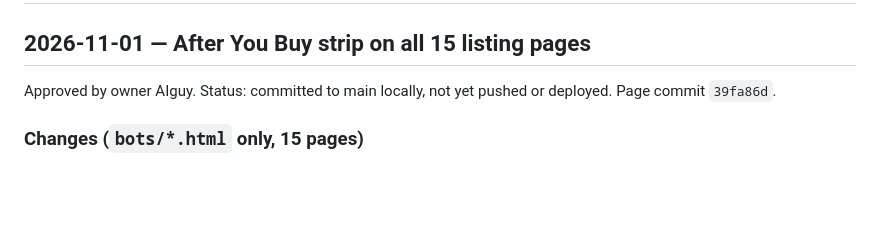
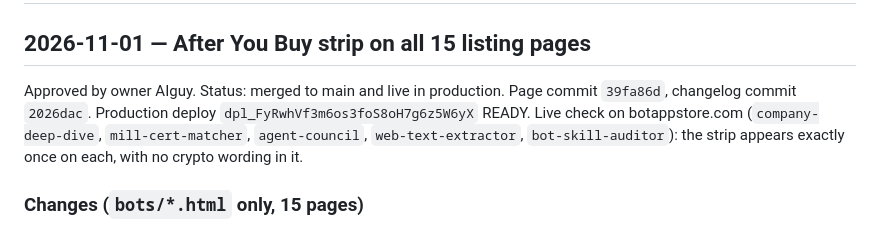
Before and after one commit to WattCoin-Org/botappstore-web, a Markdown page: CHANGELOG.md, the part around the change. GitHub-like rendering; blank space fills up the shorter version.

Commit message:
docs(changelog): record After You Buy production deploy
Co-Authored-By: Claude Sonnet 5.5 <noreply@anthropic.com>

```diff
--- a/CHANGELOG.md
+++ b/CHANGELOG.md
@@ -2,7 +2,7 @@
 
 ## 2026-11-01 — After You Buy strip on all 15 listing pages
 
-Approved by owner AIguy. Status: committed to main locally, not yet pushed or deployed. Page commit `39fa86d`.
+Approved by owner AIguy. Status: merged to main and live in production. Page commit `39fa86d`, changelog commit `2026dac`. Production deploy `dpl_FyRwhVf3m6os3foS8oH7g6z5W6yX` READY. Live check on botappstore.com (`company-deep-dive`, `mill-cert-matcher`, `agent-council`, `web-text-extractor`, `bot-skill-auditor`): the strip appears exactly once on each, with no crypto wording in it.
 
 ### Changes (`bots/*.html` only, 15 pages)
 - New "After You Buy" section directly above "Licensing & Setup" on 12 pages, and above "Checkout" on `fai-results-reconciler`, `mill-cert-matcher` and `rfq-flowdown-triage`, which have no Licensing section. Steps: check out, add the bot to the Grok Bot sidebar, run setup with the activation prompt, first report. Payment step reads "Pay by card, Apple Pay or Google Pay".
```
